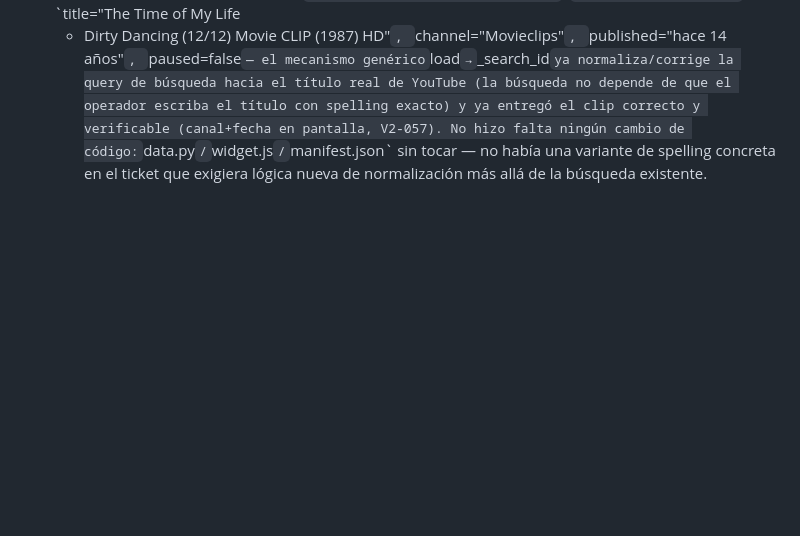
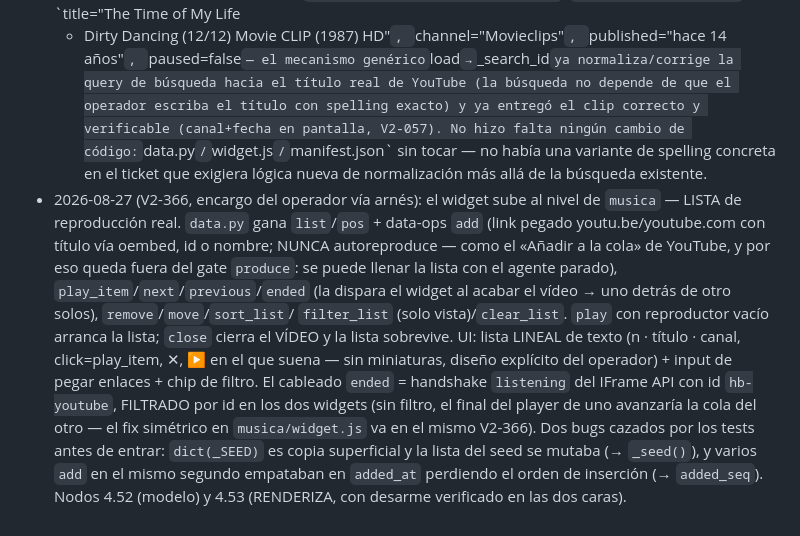
Before and after one commit to deepmindru-afk/zaelar, a Markdown page: widgets/youtube/notes.md, the part around the change. GitHub-like rendering; blank space fills up the shorter version.

Commit message:
docs(youtube): notes de V2-366 — lista de reproducción

```diff
--- a/widgets/youtube/notes.md
+++ b/widgets/youtube/notes.md
@@ -89,3 +89,17 @@
   entregó el clip correcto y verificable (canal+fecha en pantalla, V2-057). No hizo falta ningún cambio de código:
   `data.py`/`widget.js`/`manifest.json` sin tocar — no había una variante de spelling concreta en el ticket que
   exigiera lógica nueva de normalización más allá de la búsqueda existente.
+- 2026-08-27 (V2-366, encargo del operador vía arnés): el widget sube al nivel de `musica` — LISTA de
+  reproducción real. `data.py` gana `list`/`pos` + data-ops `add` (link pegado youtu.be/youtube.com con título
+  vía oembed, id o nombre; NUNCA autoreproduce — como el «Añadir a la cola» de YouTube, y por eso queda fuera
+  del gate `produce`: se puede llenar la lista con el agente parado), `play_item`/`next`/`previous`/`ended`
+  (la dispara el widget al acabar el vídeo → uno detrás de otro solos), `remove`/`move`/`sort_list`/
+  `filter_list` (solo vista)/`clear_list`. `play` con reproductor vacío arranca la lista; `close` cierra el
+  VÍDEO y la lista sobrevive. UI: lista LINEAL de texto (n · título · canal, click=play_item, ✕, ▶ en el que
+  suena — sin miniaturas, diseño explícito del operador) + input de pegar enlaces + chip de filtro. El
+  cableado `ended` = handshake `listening` del IFrame API con id `hb-youtube`, FILTRADO por id en los dos
+  widgets (sin filtro, el final del player de uno avanzaría la cola del otro — el fix simétrico en
+  `musica/widget.js` va en el mismo V2-366). Dos bugs cazados por los tests antes de entrar: `dict(_SEED)` es
+  copia superficial y la lista del seed se mutaba (→ `_seed()`), y varios `add` en el mismo segundo empataban
+  en `added_at` perdiendo el orden de inserción (→ `added_seq`). Nodos 4.52 (modelo) y 4.53 (RENDERIZA, con
+  desarme verificado en las dos caras).
```
